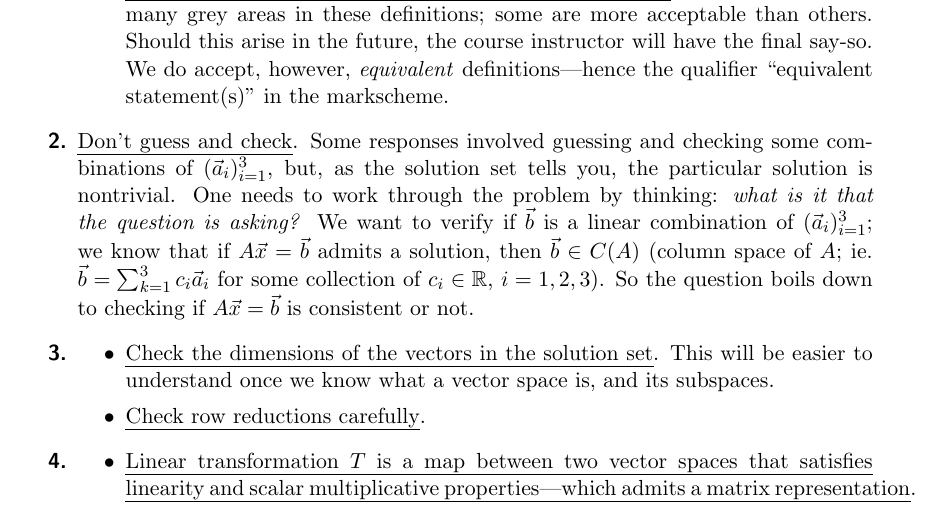
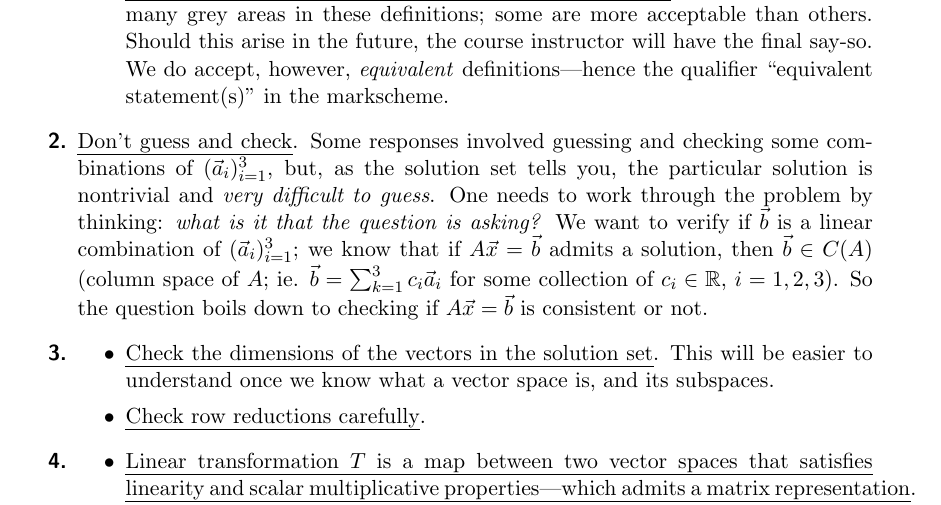
Before and after one commit to rex-hsieh/linear_algebra_summer_18, a LaTeX problem sheet (Linear_Algebra_Summer_18_Quiz_1_Solution.tex): part of page 5 of 5, cut so that both start at the same text. Compiled offline with pdfLaTeX.

Commit message:
updated.

```diff
--- a/Linear_Algebra_Summer_18_Quiz_1_Solution.tex
+++ b/Linear_Algebra_Summer_18_Quiz_1_Solution.tex
@@ -394,7 +394,7 @@ The following are general observations from the responses collected.
 	\end{itemize}
 
 
-	\item \uline{Don't guess and check}. Some responses involved guessing and checking some combinations of $(\vec{a}_i)_{i=1}^{3}$, but, as the solution set tells you, the particular solution is nontrivial. One needs to work through the problem by thinking: \textit{what is it that the question is asking?} We want to verify if $\vec{b}$ is a linear combination of $(\vec{a}_i)_{i=1}^{3}$; we know that if $A\vec{x} = \vec{b}$ admits a solution, then $\vec{b} \in C(A)$ (column space of $A$; ie. $\vec{b} = \sum_{k=1}^{3} c_i \vec{a}_i$ for some collection of $c_i \in \R$, $i=1,2,3$). So the question boils down to checking if $A\vec{x} = \vec{b}$ is consistent or not.
+	\item \uline{Don't guess and check}. Some responses involved guessing and checking some combinations of $(\vec{a}_i)_{i=1}^{3}$, but, as the solution set tells you, the particular solution is nontrivial and \textit{very difficult to guess}. One needs to work through the problem by thinking: \textit{what is it that the question is asking?} We want to verify if $\vec{b}$ is a linear combination of $(\vec{a}_i)_{i=1}^{3}$; we know that if $A\vec{x} = \vec{b}$ admits a solution, then $\vec{b} \in C(A)$ (column space of $A$; ie. $\vec{b} = \sum_{k=1}^{3} c_i \vec{a}_i$ for some collection of $c_i \in \R$, $i=1,2,3$). So the question boils down to checking if $A\vec{x} = \vec{b}$ is consistent or not.
 
 
 	\item \begin{itemize}
```
Also changed, not shown: Linear_Algebra_Summer_18_Quiz_1_Solution.pdf, 2 other files.
